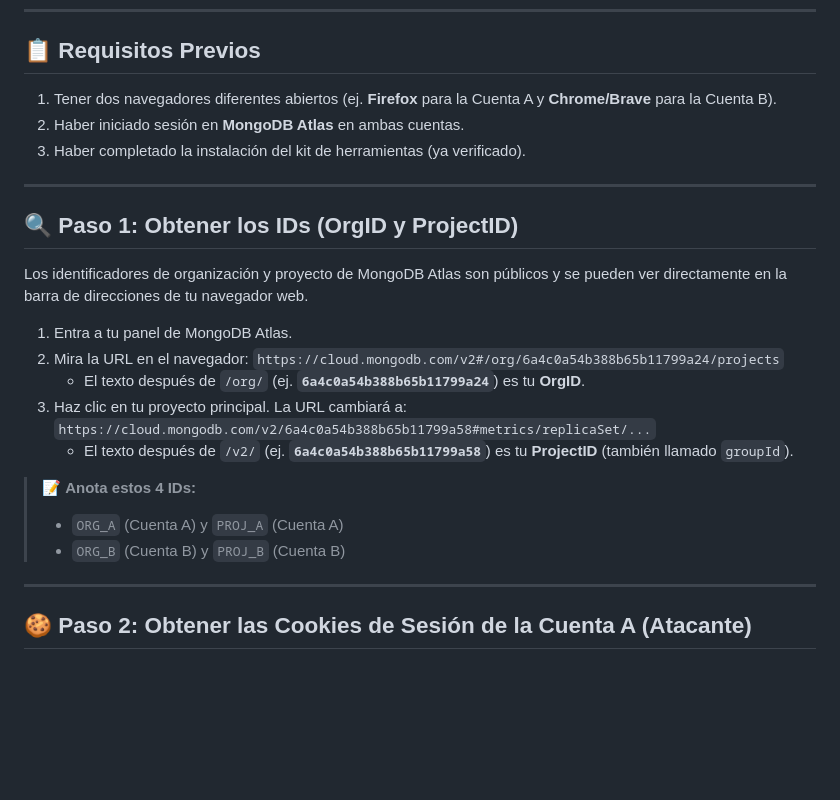
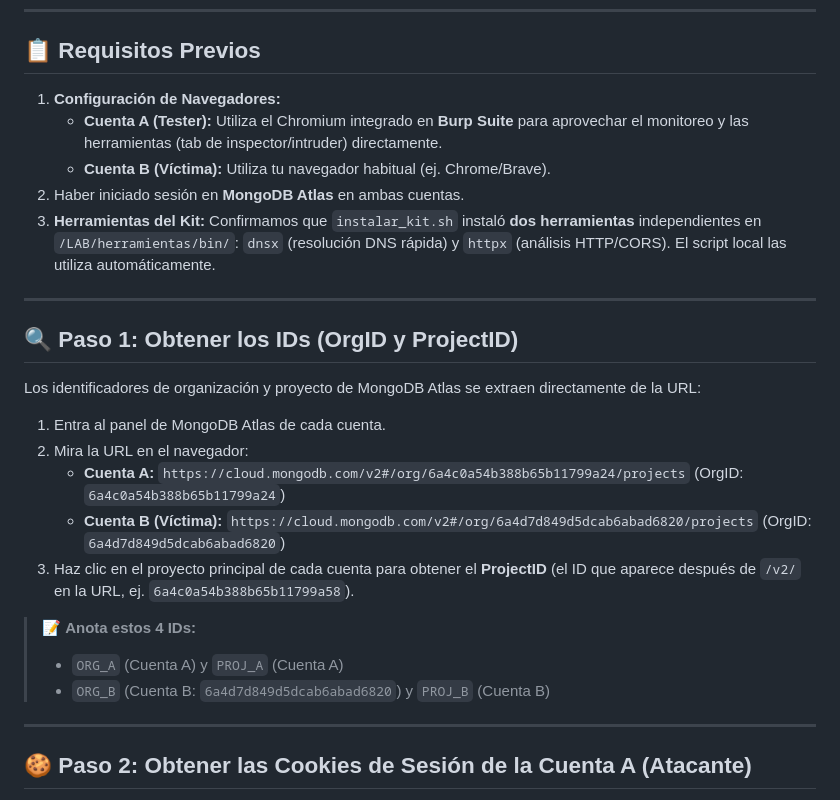
Before and after one commit to BestiaTantrica/hacker_lab, a Markdown page: AUDITORIAS/GUIDE_IDOR_TESTING.md, the part around the change. Rendered like a GitHub page; blank space fills up the shorter version.

Commit message:
docs: integrar feedback del usuario en la guia de IDOR

```diff
--- a/AUDITORIAS/GUIDE_IDOR_TESTING.md
+++ b/AUDITORIAS/GUIDE_IDOR_TESTING.md
@@ -6,27 +6,27 @@ Esta guía te guiará paso a paso para extraer las cookies y IDs necesarios de t
 
 ## 📋 Requisitos Previos
 
-1. Tener dos navegadores diferentes abiertos (ej. **Firefox** para la Cuenta A y **Chrome/Brave** para la Cuenta B).
+1. **Configuración de Navegadores:**
+   *   **Cuenta A (Tester):** Utiliza el Chromium integrado en **Burp Suite** para aprovechar el monitoreo y las herramientas (tab de inspector/intruder) directamente.
+   *   **Cuenta B (Víctima):** Utiliza tu navegador habitual (ej. Chrome/Brave).
 2. Haber iniciado sesión en **MongoDB Atlas** en ambas cuentas.
-3. Haber completado la instalación del kit de herramientas (ya verificado).
+3. **Herramientas del Kit:** Confirmamos que `instalar_kit.sh` instaló **dos herramientas** independientes en `/LAB/herramientas/bin/`: `dnsx` (resolución DNS rápida) y `httpx` (análisis HTTP/CORS). El script local las utiliza automáticamente.
 
 ---
 
 ## 🔍 Paso 1: Obtener los IDs (OrgID y ProjectID)
 
-Los identificadores de organización y proyecto de MongoDB Atlas son públicos y se pueden ver directamente en la barra de direcciones de tu navegador web.
+Los identificadores de organización y proyecto de MongoDB Atlas se extraen directamente de la URL:
 
-1. Entra a tu panel de MongoDB Atlas.
+1. Entra al panel de MongoDB Atlas de cada cuenta.
 2. Mira la URL en el navegador:
-   `https://cloud.mongodb.com/v2#/org/6a4c0a54b388b65b11799a24/projects`
-   *   El texto después de `/org/` (ej. **`6a4c0a54b388b65b11799a24`**) es tu **OrgID**.
-3. Haz clic en tu proyecto principal. La URL cambiará a:
-   `https://cloud.mongodb.com/v2/6a4c0a54b388b65b11799a58#metrics/replicaSet/...`
-   *   El texto después de `/v2/` (ej. **`6a4c0a54b388b65b11799a58`**) es tu **ProjectID** (también llamado `groupId`).
+   *   **Cuenta A:** `https://cloud.mongodb.com/v2#/org/6a4c0a54b388b65b11799a24/projects` (OrgID: `6a4c0a54b388b65b11799a24`)
+   *   **Cuenta B (Víctima):** `https://cloud.mongodb.com/v2#/org/6a4d7d849d5dcab6abad6820/projects` (OrgID: `6a4d7d849d5dcab6abad6820`)
+3. Haz clic en el proyecto principal de cada cuenta para obtener el **ProjectID** (el ID que aparece después de `/v2/` en la URL, ej. `6a4c0a54b388b65b11799a58`).
 
 > 📝 **Anota estos 4 IDs:**
 > *   `ORG_A` (Cuenta A) y `PROJ_A` (Cuenta A)
-> *   `ORG_B` (Cuenta B) y `PROJ_B` (Cuenta B)
+> *   `ORG_B` (Cuenta B: `6a4d7d849d5dcab6abad6820`) y `PROJ_B` (Cuenta B)
 
 ---
 
```
